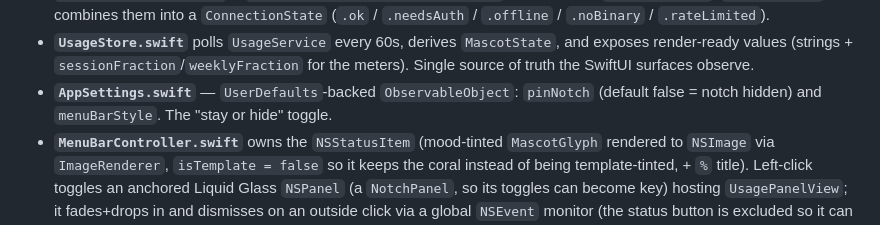
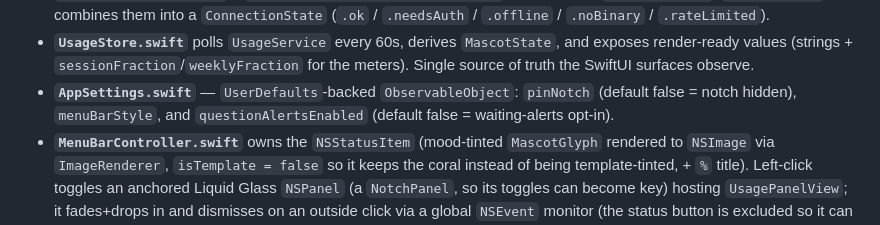
Before and after one commit to byosamah/claudometer, a Markdown page: CLAUDE.md, the part around one of its changes. Drawn GitHub-style.

```diff
--- a/CLAUDE.md
+++ b/CLAUDE.md
@@ -133,7 +145,8 @@ TokenProvider ─> UsageClient ─> UsageService ─> UsageStore ─┬─> Menu
   and exposes render-ready values (strings + `sessionFraction`/`weeklyFraction`
   for the meters). Single source of truth the SwiftUI surfaces observe.
 - **`AppSettings.swift`** — `UserDefaults`-backed `ObservableObject`: `pinNotch`
-  (default false = notch hidden) and `menuBarStyle`. The "stay or hide" toggle.
+  (default false = notch hidden), `menuBarStyle`, and `questionAlertsEnabled`
+  (default false = waiting-alerts opt-in).
 - **`MenuBarController.swift`** owns the `NSStatusItem` (mood-tinted `MascotGlyph`
   rendered to `NSImage` via `ImageRenderer`, `isTemplate = false` so it keeps the
   coral instead of being template-tinted, + `%` title). Left-click toggles an anchored Liquid Glass
```
Also changed, not shown: other parts of CLAUDE.md (+29 -0 lines).
